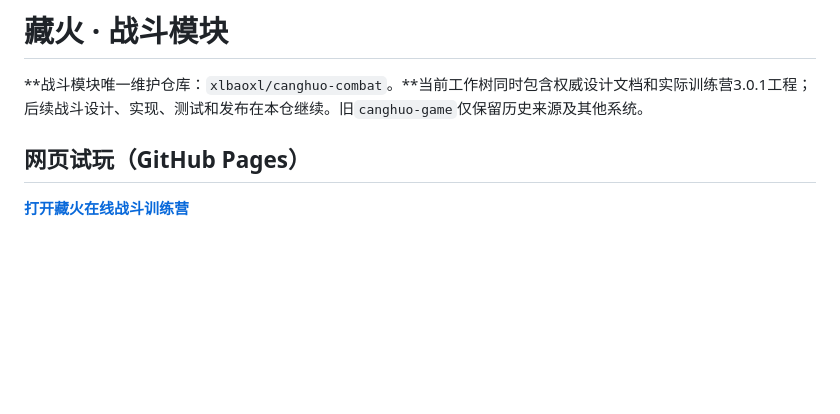
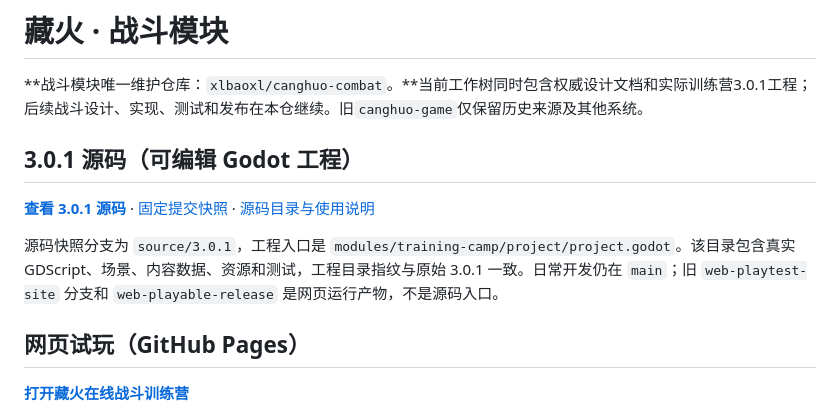
Before and after one commit to xlbaoxl/canghuo-combat, a Markdown page: README.md, the part around the change. GitHub-like rendering; blank space fills up the shorter version.

Commit message:
docs(source): put the editable 3.0.1 source link on the repository homepage

```diff
--- a/README.md
+++ b/README.md
@@ -1,6 +1,12 @@
 # 藏火 · 战斗模块
 
 **战斗模块唯一维护仓库：`xlbaoxl/canghuo-combat`。**当前工作树同时包含权威设计文档和实际训练营3.0.1工程；后续战斗设计、实现、测试和发布在本仓继续。旧`canghuo-game`仅保留历史来源及其他系统。
+
+## 3.0.1 源码（可编辑 Godot 工程）
+
+**[查看 3.0.1 源码](https://github.com/xlbaoxl/canghuo-combat/tree/source/3.0.1/modules/training-camp/project)** · [固定提交快照](https://github.com/xlbaoxl/canghuo-combat/tree/0dbe27ab3dd60c59e6ae2494a3223206c4e3e68d/modules/training-camp/project) · [源码目录与使用说明](docs/3.0.1源码入口.md)
+
+源码快照分支为 `source/3.0.1`，工程入口是 `modules/training-camp/project/project.godot`。该目录包含真实 GDScript、场景、内容数据、资源和测试，工程目录指纹与原始 3.0.1 一致。日常开发仍在 `main`；旧 `web-playtest-site` 分支和 `web-playable-release` 是网页运行产物，不是源码入口。
 
 ## 网页试玩（GitHub Pages）
 
```
